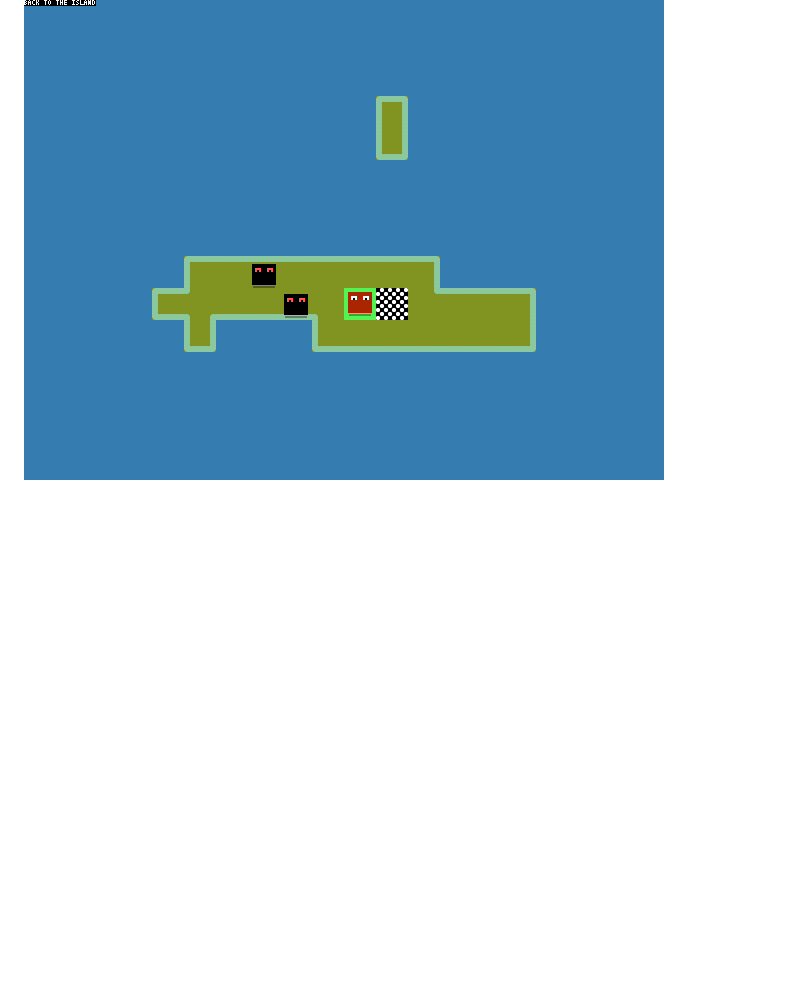
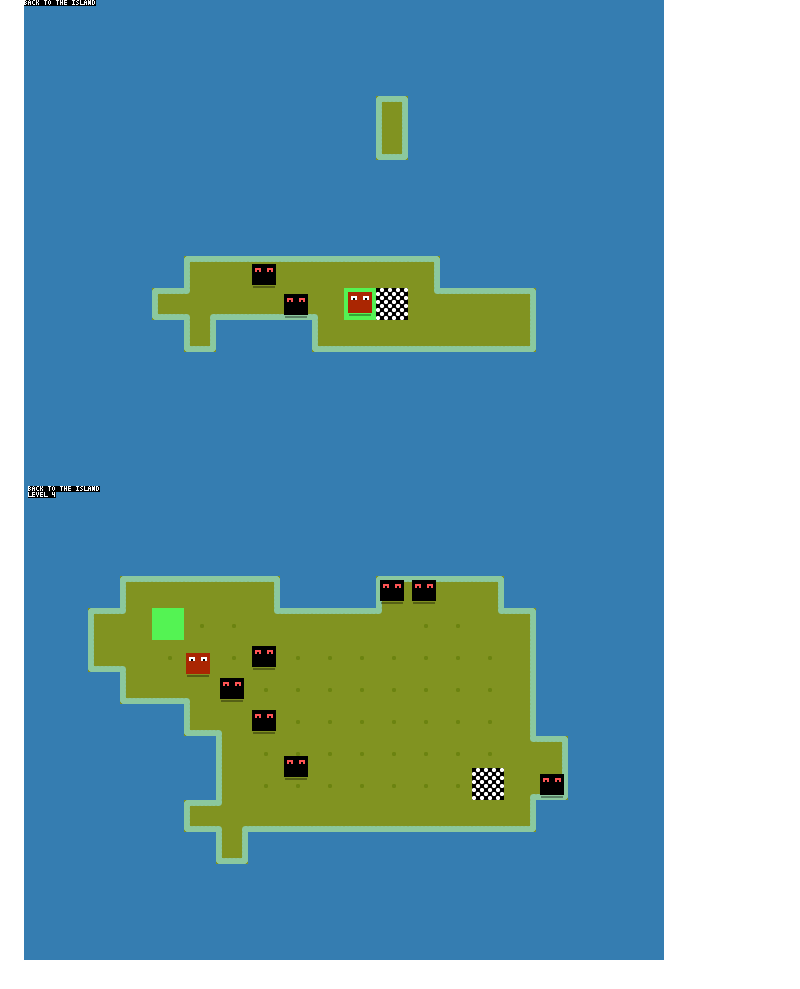
Before and after one commit to ajbkr/back, a Markdown page: README.md, the part around the change. GitHub-like rendering; pictures changed too: screenshots/020.png (added); blank space fills up the shorter version.

Commit message:
Tweaks and another screenshot

```diff
--- a/README.md
+++ b/README.md
@@ -48,3 +48,4 @@ Screenshots
 ![Eyes](screenshots/017.png "Eyes")
 ![Initial enemy](screenshots/018.png "Initial enemy")
 ![Enemy movement and start/finish tiles](screenshots/019.png "Enemy movement and start/finish tiles")
+![Adding levels](screenshots/020.png "Adding levels")
```
Also changed, not shown: 2 other files.
